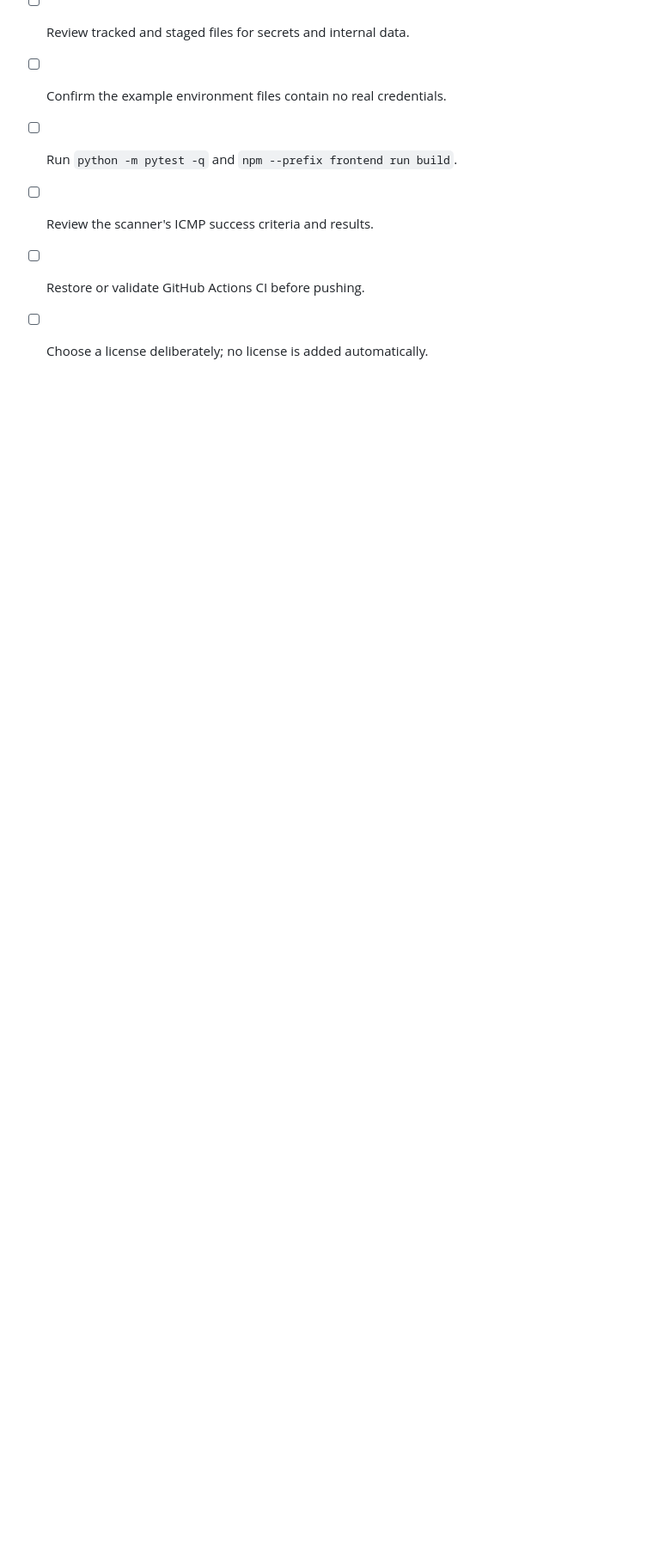
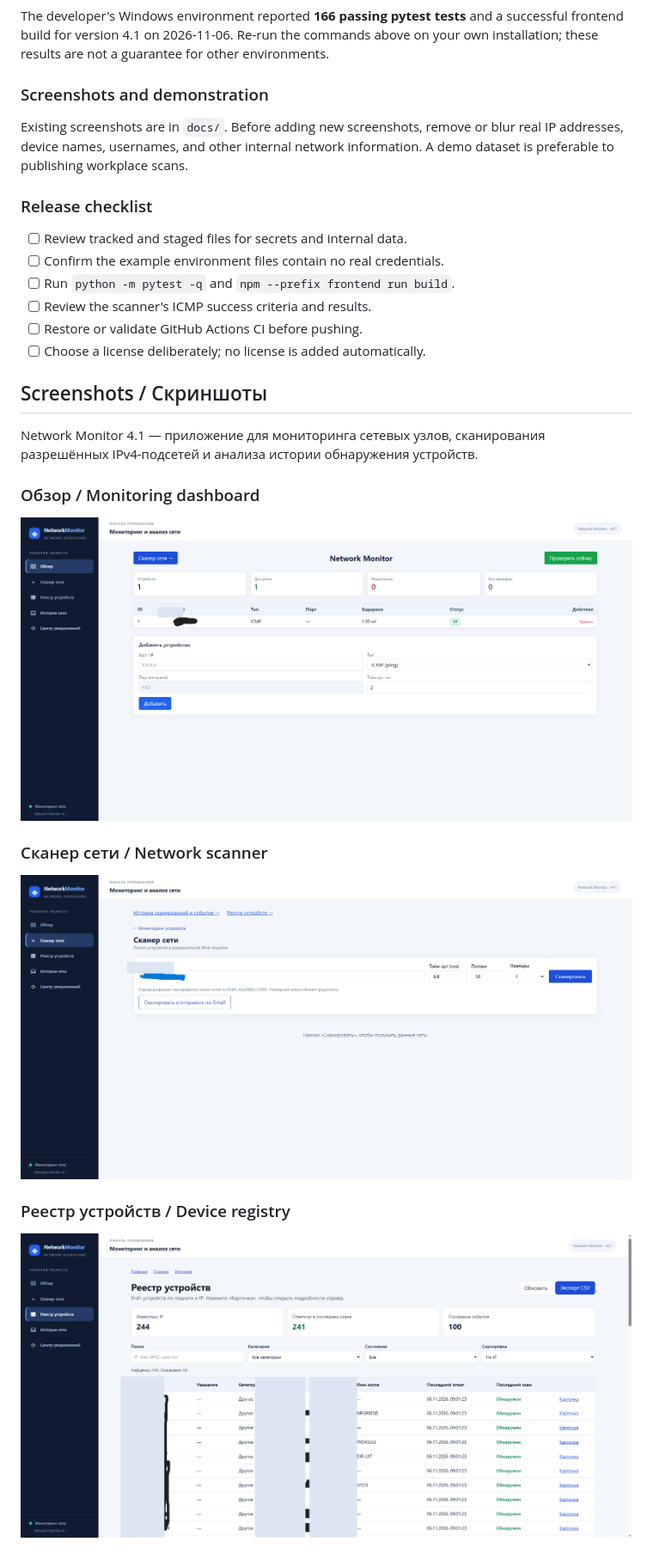
Before and after one commit to urakudaev6-tech/Network-monitor, a Markdown page: README.md, the part around one of its changes. Shown at 86% size. GitHub-like rendering; pictures changed too: docs/screenshots/devices.png (added), docs/screenshots/overview.png (added), docs/screenshots/scanner.png (added); blank space fills up the shorter version.

Commit message:
Add portfolio screenshots and documentation

```diff
--- a/README.md
+++ b/README.md
@@ -167,3 +167,19 @@ Existing screenshots are in `docs/`. Before adding new screenshots, remove or bl
 - [ ] Review the scanner's ICMP success criteria and results.
 - [ ] Restore or validate GitHub Actions CI before pushing.
 - [ ] Choose a license deliberately; no license is added automatically.
+
+<!-- PORTFOLIO_SCREENSHOTS_START -->
+
+## Screenshots / Скриншоты
+
+Network Monitor 4.1 — приложение для мониторинга сетевых узлов, сканирования разрешённых IPv4-подсетей и анализа истории обнаружения устройств.
+
+### Обзор / Monitoring dashboard
+![Monitoring dashboard](docs/screenshots/overview.png)
+
+### Сканер сети / Network scanner
+![Network scanner](docs/screenshots/scanner.png)
+
+### Реестр устройств / Device registry
+![Device registry](docs/screenshots/devices.png)
+
```
Also changed, not shown: other parts of README.md (+13 -0 lines), docs/screenshots/alerts.png (added), docs/screenshots/history.png (added).
